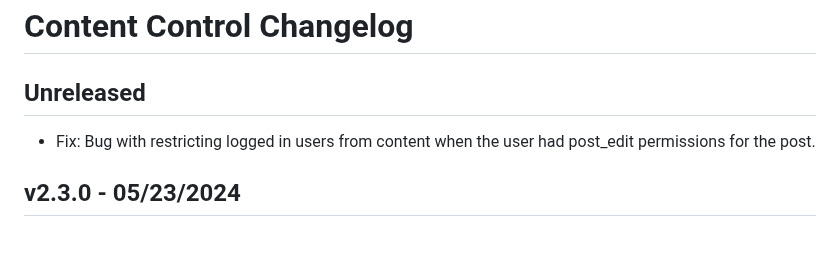
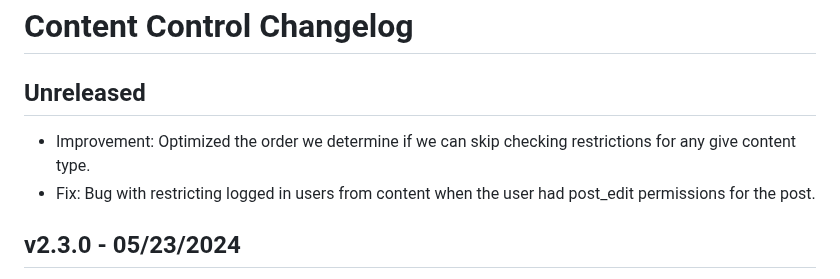
Before and after one commit to code-atlantic/content-control, a Markdown page: CHANGELOG.md, the part around the change. Drawn GitHub-style; blank space fills up the shorter version.

Commit message:
Update changelog

```diff
--- a/CHANGELOG.md
+++ b/CHANGELOG.md
@@ -2,6 +2,7 @@
 
 ## Unreleased
 
+* Improvement: Optimized the order we determine if we can skip checking restrictions for any give content type.
 * Fix: Bug with restricting logged in users from content when the user had post_edit permissions for the post.
 
 ## v2.3.0 - 05/23/2024
```
